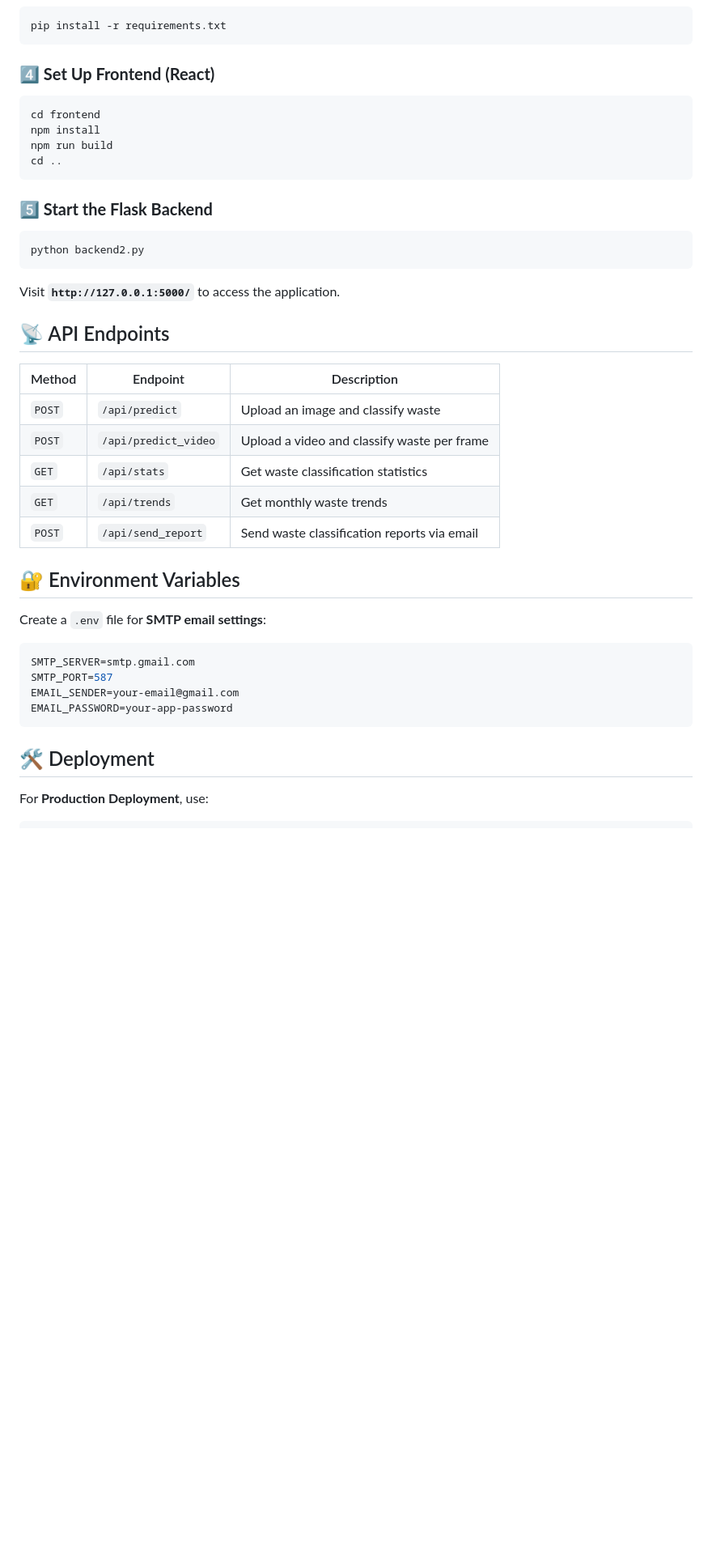
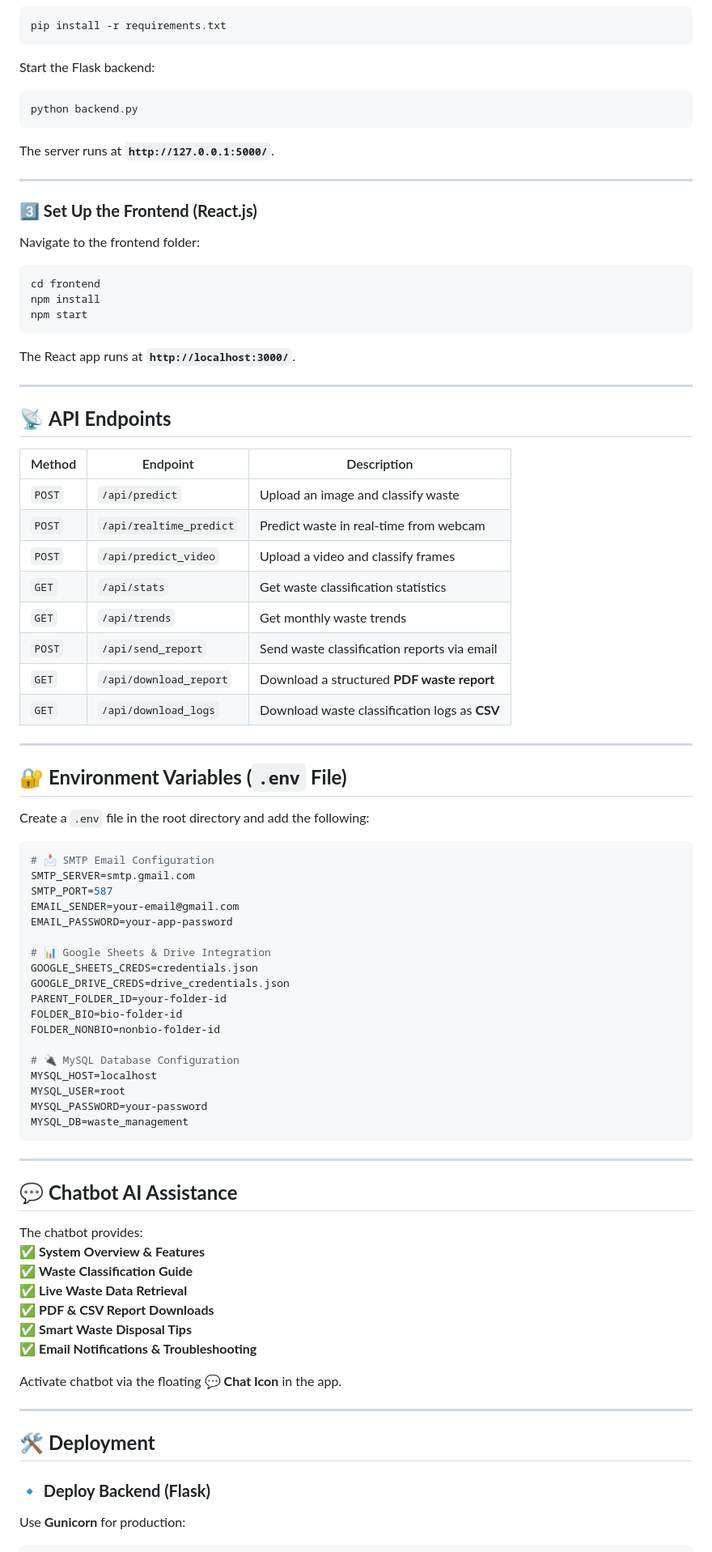
Before and after one commit to Jerophin123/Waste_Management_System, a Markdown page: README.md, the part around one of its changes. Shown at 81% size. Drawn GitHub-style; blank space fills up the shorter version.

````diff
--- a/README.md
+++ b/README.md
@@ -51,39 +70,82 @@ venv\Scripts\activate  # Windows
 ```sh
 pip install -r requirements.txt
 ```
+Start the Flask backend:
+```sh
+python backend.py
+```
+The server runs at **`http://127.0.0.1:5000/`**.
 
-### **4️⃣ Set Up Frontend (React)**
+---
+
+### **3️⃣ Set Up the Frontend (React.js)**
+Navigate to the frontend folder:
 ```sh
 cd frontend
 npm install
-npm run build
-cd ..
+npm start
 ```
+The React app runs at **`http://localhost:3000/`**.
 
-### **5️⃣ Start the Flask Backend**
-```sh
-python backend2.py
-```
-Visit **`http://127.0.0.1:5000/`** to access the application.
+---
 
-## 📡 API Endpoints
+## 📡 **API Endpoints**
+
 | Method | Endpoint | Description |
 |--------|----------|-------------|
 | `POST` | `/api/predict` | Upload an image and classify waste |
-| `POST` | `/api/predict_video` | Upload a video and classify waste per frame |
+| `POST` | `/api/realtime_predict` | Predict waste in real-time from webcam |
+| `POST` | `/api/predict_video` | Upload a video and classify frames |
 | `GET` | `/api/stats` | Get waste classification statistics |
 | `GET` | `/api/trends` | Get monthly waste trends |
 | `POST` | `/api/send_report` | Send waste classification reports via email |
+| `GET` | `/api/download_report` | Download a structured **PDF waste report** |
+| `GET` | `/api/download_logs` | Download waste classification logs as **CSV** |
 
-## 🔐 Environment Variables
-Create a `.env` file for **SMTP email settings**:
+---
+
+## 🔐 **Environment Variables (`.env` File)**
+
+Create a `.env` file in the root directory and add the following:
 ```ini
+# 📩 SMTP Email Configuration
 SMTP_SERVER=smtp.gmail.com
 SMTP_PORT=587
 EMAIL_SENDER=your-email@gmail.com
 EMAIL_PASSWORD=your-app-password
+
+# 📊 Google Sheets & Drive Integration
+GOOGLE_SHEETS_CREDS=credentials.json
+GOOGLE_DRIVE_CREDS=drive_credentials.json
+PARENT_FOLDER_ID=your-folder-id
+FOLDER_BIO=bio-folder-id
+FOLDER_NONBIO=nonbio-folder-id
+
+# 🔌 MySQL Database Configuration
+MYSQL_HOST=localhost
+MYSQL_USER=root
+MYSQL_PASSWORD=your-password
+MYSQL_DB=waste_management
 ```
 
-## 🛠️ Deployment
-For **Production Deployment**, use:
+---
+
+## 💬 **Chatbot AI Assistance**
+
+The chatbot provides:
+✅ **System Overview & Features**
+✅ **Waste Classification Guide**
+✅ **Live Waste Data Retrieval**
+✅ **PDF & CSV Report Downloads**
+✅ **Smart Waste Disposal Tips**
+✅ **Email Notifications & Troubleshooting**
+
+Activate chatbot via the floating **💬 Chat Icon** in the app.
+
+---
+
+## 🛠 **Deployment**
+
+### **🔹 Deploy Backend (Flask)**
+Use **Gunicorn** for production:
 ```sh
````
Also changed, not shown: other parts of README.md (+99 -27 lines).
